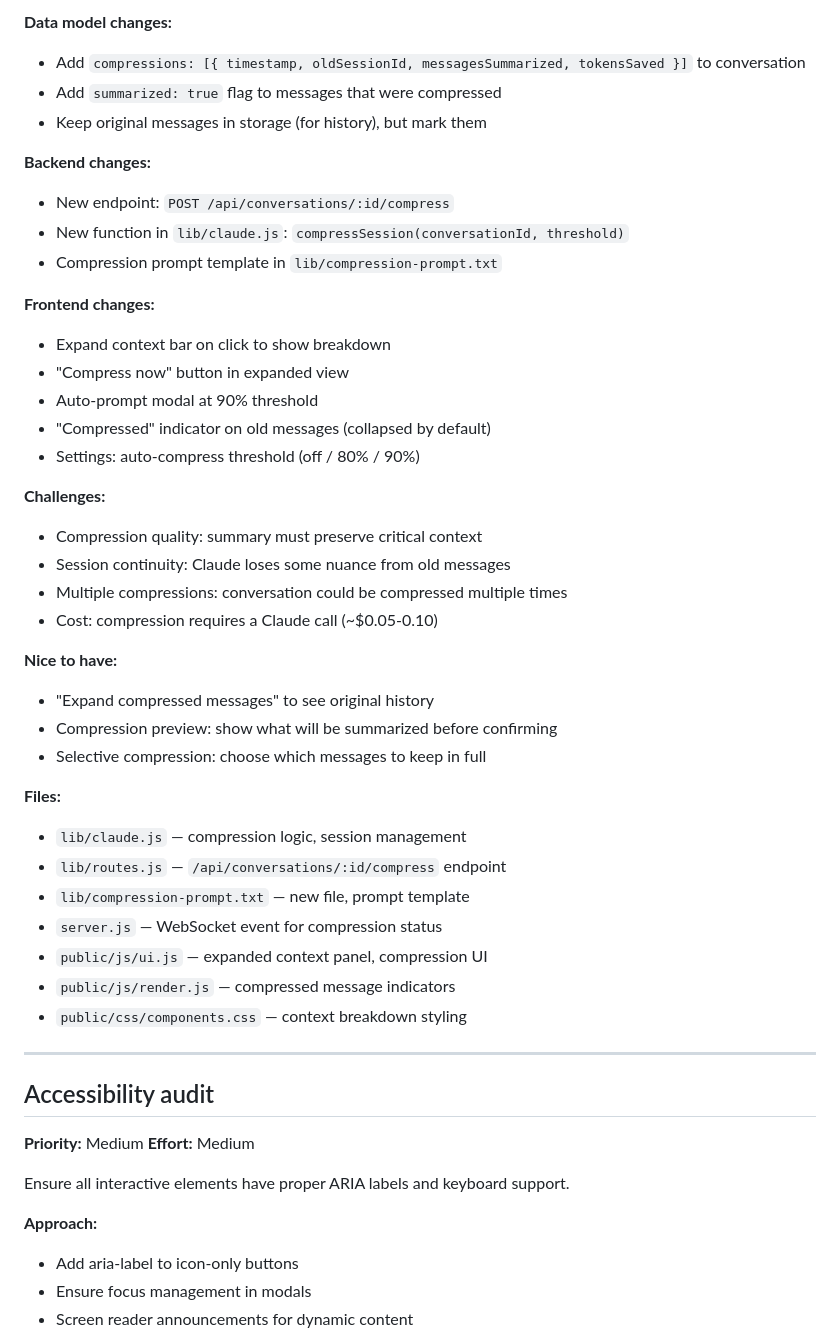
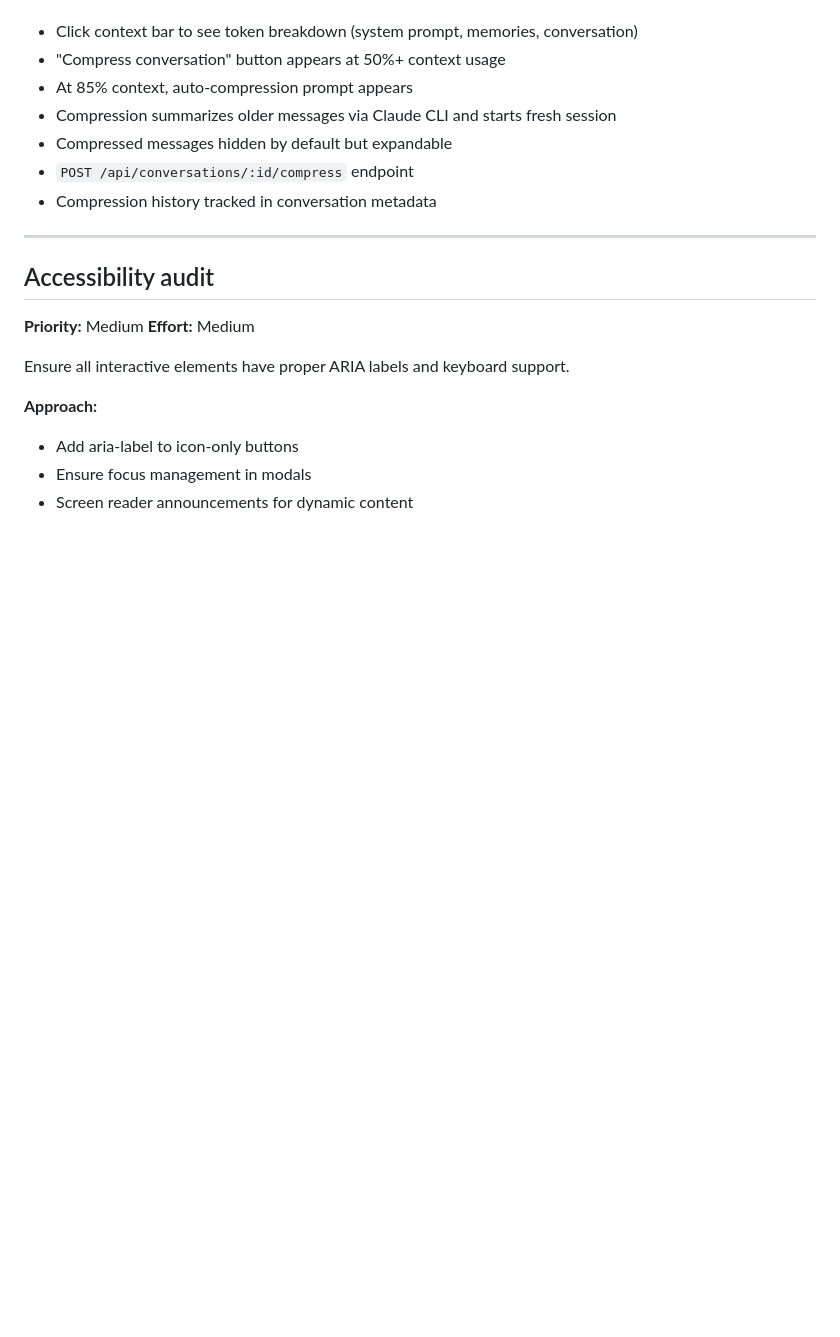
Before and after one commit to nanodan/concierge, a Markdown page: docs/todos/ux-features.md, the part around one of its changes. Rendered like a GitHub page; blank space fills up the shorter version.

```diff
--- a/docs/todos/ux-features.md
+++ b/docs/todos/ux-features.md
@@ -440,39 +367,10 @@ Show accurate context window usage with breakdown, and automatically compress co
-**Data model changes:**
-- Add `compressions: [{ timestamp, oldSessionId, messagesSummarized, tokensSaved }]` to conversation
-- Add `summarized: true` flag to messages that were compressed
-- Keep original messages in storage (for history), but mark them
-
-**Backend changes:**
-- New endpoint: `POST /api/conversations/:id/compress`
-- New function in `lib/claude.js`: `compressSession(conversationId, threshold)`
-- Compression prompt template in `lib/compression-prompt.txt`
-
-**Frontend changes:**
-- Expand context bar on click to show breakdown
-- "Compress now" button in expanded view
-- Auto-prompt modal at 90% threshold
-- "Compressed" indicator on old messages (collapsed by default)
-- Settings: auto-compress threshold (off / 80% / 90%)
-
-**Challenges:**
-- Compression quality: summary must preserve critical context
-- Session continuity: Claude loses some nuance from old messages
-- Multiple compressions: conversation could be compressed multiple times
-- Cost: compression requires a Claude call (~$0.05-0.10)
-
-**Nice to have:**
-- "Expand compressed messages" to see original history
-- Compression preview: show what will be summarized before confirming
-- Selective compression: choose which messages to keep in full
-
-**Files:**
-- `lib/claude.js` — compression logic, session management
-- `lib/routes.js` — `/api/conversations/:id/compress` endpoint
-- `lib/compression-prompt.txt` — new file, prompt template
-- `server.js` — WebSocket event for compression status
-- `public/js/ui.js` — expanded context panel, compression UI
-- `public/js/render.js` — compressed message indicators
-- `public/css/components.css` — context breakdown styling
+- Click context bar to see token breakdown (system prompt, memories, conversation)
+- "Compress conversation" button appears at 50%+ context usage
+- At 85% context, auto-compression prompt appears
+- Compression summarizes older messages via Claude CLI and starts fresh session
+- Compressed messages hidden by default but expandable
+- `POST /api/conversations/:id/compress` endpoint
+- Compression history tracked in conversation metadata
 
 ---
 
```
Also changed, not shown: other parts of docs/todos/ux-features.md (+2 -75 lines), docs/todos/README.md (+5 -4 lines), docs/todos/file-browser.md (+7 -9 lines).
